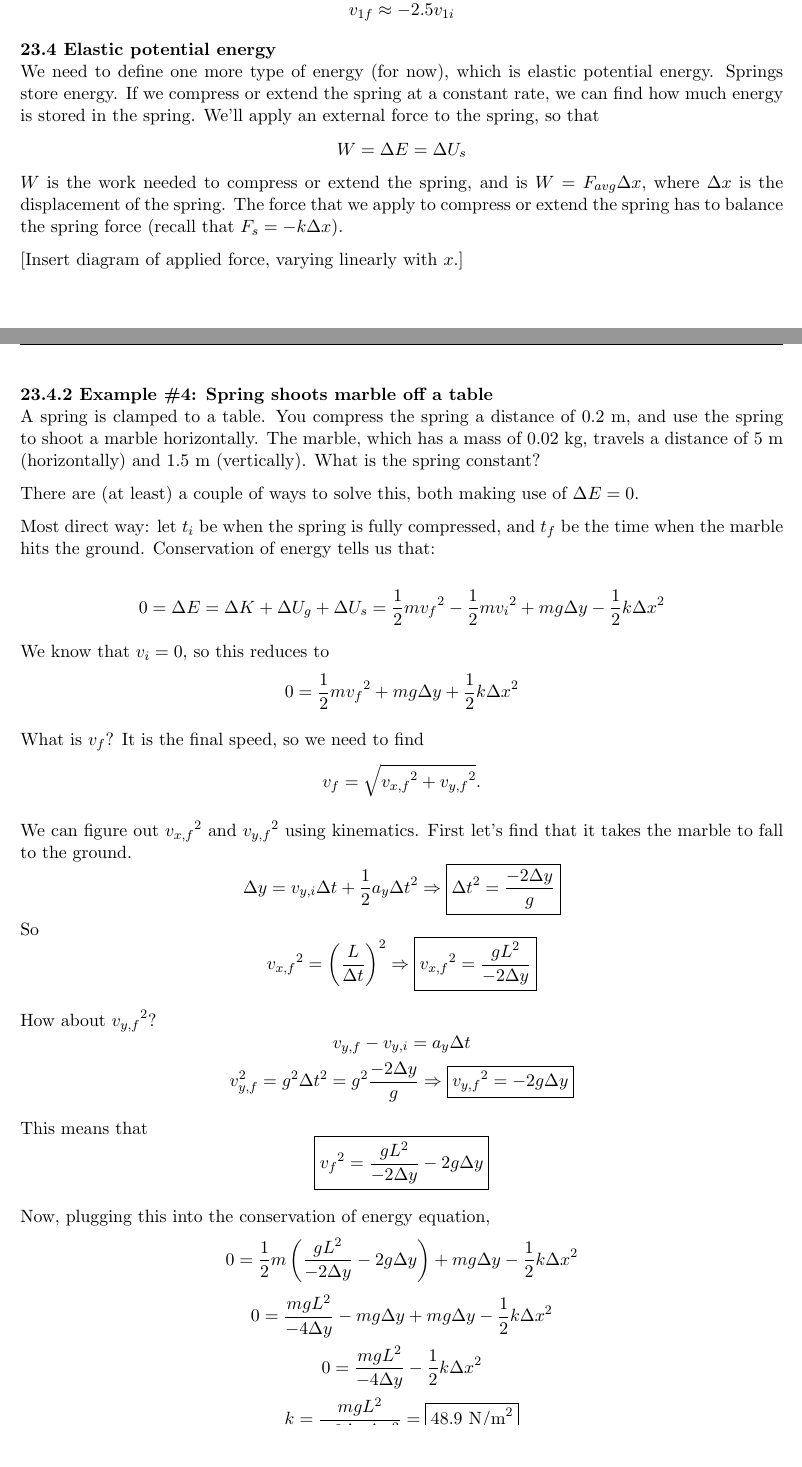
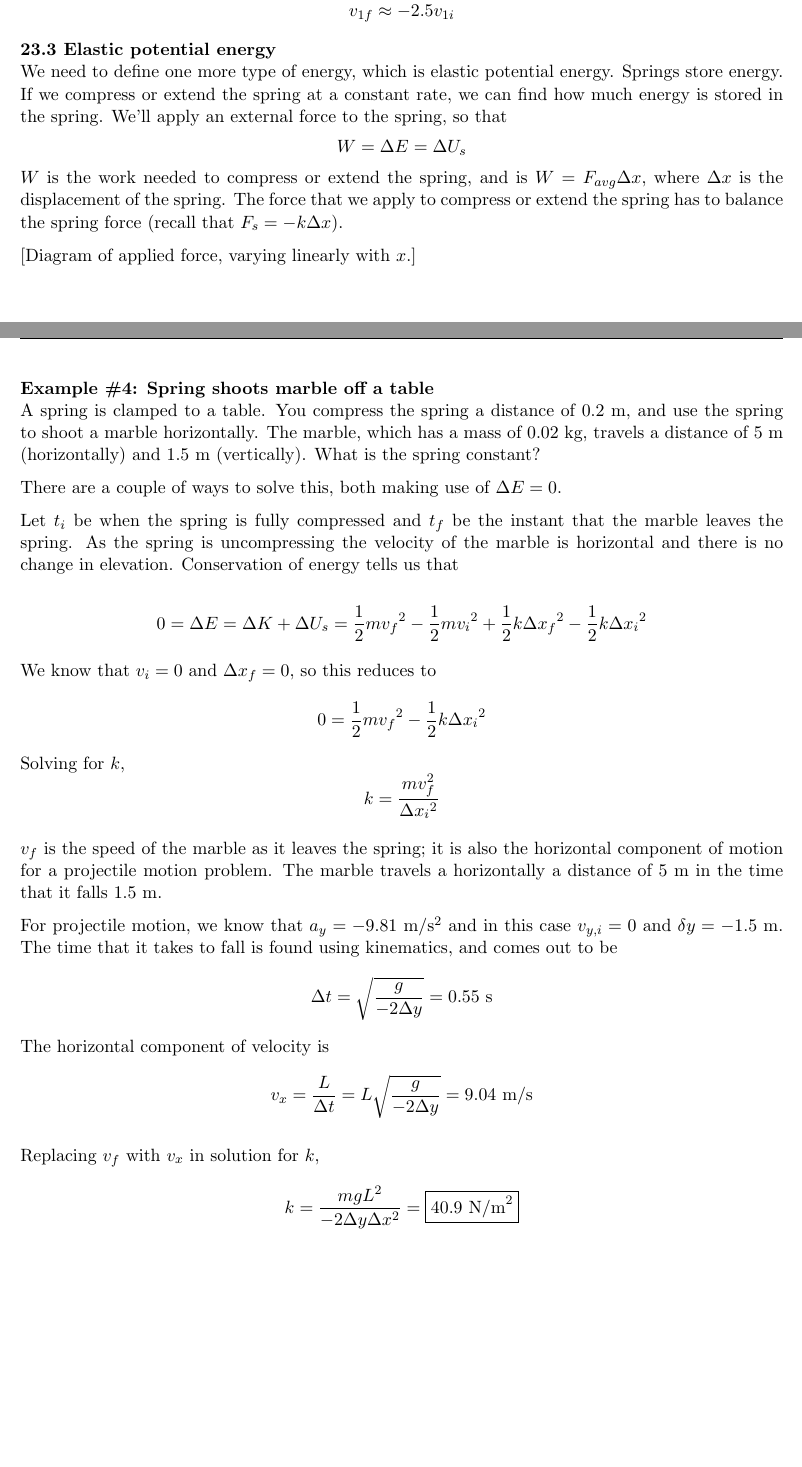
Before and after one commit to jmamundson/PHYS123, a LaTeX document (lectures/lecture notes.tex, which reads lectures/elastic_potential_energy.tex): two parts of pages 118 and 119 of 187, joined at a grey line, cut so that both start at the same text, the shorter picture padded with empty space. Compiled offline with pdfLaTeX.

Commit message:
updated elastic potential energy lecture

```diff
--- a/lectures/elastic_potential_energy.tex
+++ b/lectures/elastic_potential_energy.tex
@@ -94,13 +95,13 @@ For the masses given,
 $$v_{1f}\approx -2.5v_{1i}$$
 
 \subsection{Elastic potential energy}
-We need to define one more type of energy (for now), which is elastic potential energy. Springs store energy. If we compress or extend the spring at a constant rate, we can find how much energy is stored in the spring. We'll apply an external force to the spring, so that
+We need to define one more type of energy, which is elastic potential energy. Springs store energy. If we compress or extend the spring at a constant rate, we can find how much energy is stored in the spring. We'll apply an external force to the spring, so that
 $$W=\Delta{E}=\Delta{U_s}$$
 $W$ is the work needed to compress or extend the spring, and is
 $W=F_{avg}\Delta{x},$
 where $\Delta{x}$ is the displacement of the spring. The force that we apply to compress or extend the spring has to balance the spring force (recall that $F_s=-k\Delta{x}$).
 
-[Insert diagram of applied force, varying linearly with $x$.]
+[Diagram of applied force, varying linearly with $x$.]
 \vspace{5cm}
 
 
@@ -118,38 +120,29 @@ How far must you stretch a spring to store 200 J if $k=1000$ N/m?
 $$U_s=\frac{1}{2}k\Delta{x}^2$$
 $$\Delta{x}=\sqrt{\frac{2U_s}{k}}=0.63\mbox{ m}$$
 
-\subsubsection{Example \#4: Spring shoots marble off a table}
+\subsubsection*{Example \#4: Spring shoots marble off a table}
 A spring is clamped to a table. You compress the spring a distance of 0.2 m, and use the spring to shoot a marble horizontally. The marble, which has a mass of 0.02 kg, travels a distance of 5 m (horizontally) and 1.5 m (vertically). What is the spring constant?
 
-There are (at least) a couple of ways to solve this, both making use of $\Delta{E}=0$.
+There are a couple of ways to solve this, both making use of $\Delta{E}=0$.
 
-Most direct way: let $t_i$ be when the spring is fully compressed, and $t_f$ be the time when the marble hits the ground. Conservation of energy tells us that:
+Let $t_i$ be when the spring is fully compressed and $t_f$ be the instant that the marble leaves the spring. As the spring is uncompressing the velocity of the marble is horizontal and there is no change in elevation. Conservation of energy tells us that
 
-$$0=\Delta{E}=\Delta{K}+\Delta{U_g}+\Delta{U_s}=\frac{1}{2}mv_f\ds^2-\frac{1}{2}mv_i\ds^2+mg\Delta{y}-\frac{1}{2}k\Delta{x}\ds^2$$
+$$0=\Delta{E}=\Delta{K}+\Delta{U_s}=\frac{1}{2}mv_f\ds^2-\frac{1}{2}mv_i\ds^2+\frac{1}{2}k\Delta{x_f}^2-\frac{1}{2}k\Delta{x_i}\ds^2$$
 
-We know that $v_i=0$, so this reduces to
-$$0=\frac{1}{2}mv_f\ds^2+mg\Delta{y}+\frac{1}{2}k\Delta{x}\ds^2$$
+We know that $v_i=0$ and $\Delta x_f=0$, so this reduces to
+$$0=\frac{1}{2}mv_f\ds^2-\frac{1}{2}k\Delta{x_i}\ds^2$$
+Solving for $k$,
+$$k=\frac{mv_f^2}{\Delta{x_i}^2}$$
 
-What is $v_f$? It is the final speed, so we need to find
-$$v_f=\sqrt{v_{x,f}\ds^2+v_{y,f}\ds^2}.$$
+$v_f$ is the speed of the marble as it leaves the spring; it is also the horizontal component of motion for a projectile motion problem. The marble travels a horizontally a distance of 5~m in the time that it falls 1.5~m.
 
-We can figure out $v_{x,f}\ds^2$ and $v_{y,f}\ds^2$ using kinematics. First let's find that it takes the marble to fall to the ground.
-$$\Delta{y}=v_{y,i}\Delta{t}+\frac{1}{2}a_y\Delta{t}^2\Rightarrow \boxed{\Delta{t}^2=\frac{-2\Delta{y}}{g}}$$
-So
-$$v_{x,f}\ds^2=\left(\frac{L}{\Delta{t}}\right)^2\Rightarrow \boxed{v_{x,f}\ds^2=\frac{gL^2}{-2\Delta{y}}}$$
+For projectile motion, we know that $a_y=-9.81$~m/s$^2$ and in this case $v_{y,i}=0$ and $\delta y=-1.5$~m. The time that it takes to fall is found using kinematics, and comes out to be
+$$\Delta t = \sqrt{\frac{g}{-2\Delta y}} = 0.55\mbox{ s}$$
+The horizontal component of velocity is
+$$v_x = \frac{L}{\Delta t} = L\sqrt{\frac{g}{-2\Delta y}} = 9.04\mbox{ m/s}$$
 
-How about $v_{y,f}\ds^2$?
-$$v_{y,f}-v_{y,i}=a_y\Delta{t}$$
-$$v_{y,f}^2=g^2\Delta{t}^2=g^2\frac{-2\Delta{y}}{g}\Rightarrow \boxed{v_{y,f}\ds^2=-2g\Delta{y}}$$
-
-This means that
-$$\boxed{v_f\ds^2=\frac{gL^2}{-2\Delta{y}}-2g\Delta{y}}$$
-
-Now, plugging this into the conservation of energy equation,
-$$0=\frac{1}{2}m\left(\frac{gL^2}{-2\Delta{y}}-2g\Delta{y}\right)+mg\Delta{y}-\frac{1}{2}k\Delta{x}^2$$
-$$0=\frac{mgL^2}{-4\Delta{y}}-mg\Delta{y}+mg\Delta{y}-\frac{1}{2}k\Delta{x}^2$$
-$$0=\frac{mgL^2}{-4\Delta{y}}-\frac{1}{2}k\Delta{x}^2$$
-$$k=\frac{mgL^2}{-2\Delta{y}\Delta{x}^2}=\boxed{48.9\mbox{ N/m}^2}$$
+Replacing $v_f$ with $v_x$ in solution for $k$,
+$$k=\frac{mgL^2}{-2\Delta{y}\Delta{x}^2}=\boxed{40.9\mbox{ N/m}^2}$$
 
 
 \clearpage
```
Also changed, not shown: lectures/lecture notes.pdf, lectures/elastic_potential_energy.tex (10 more changed lines), 3 other files.
